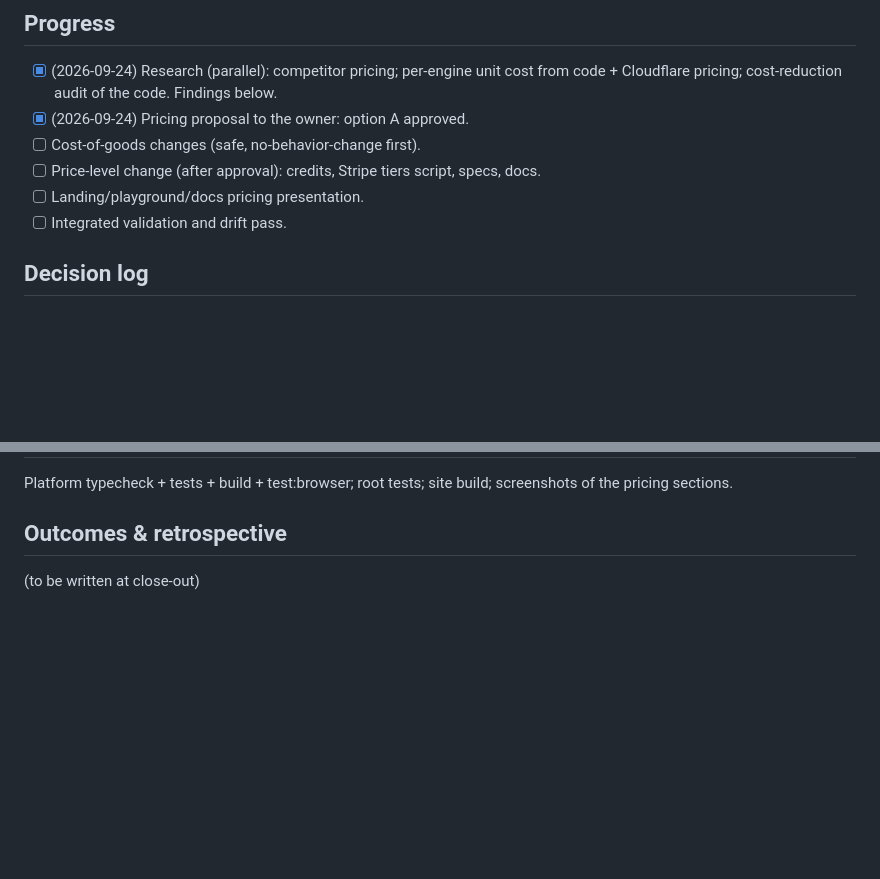
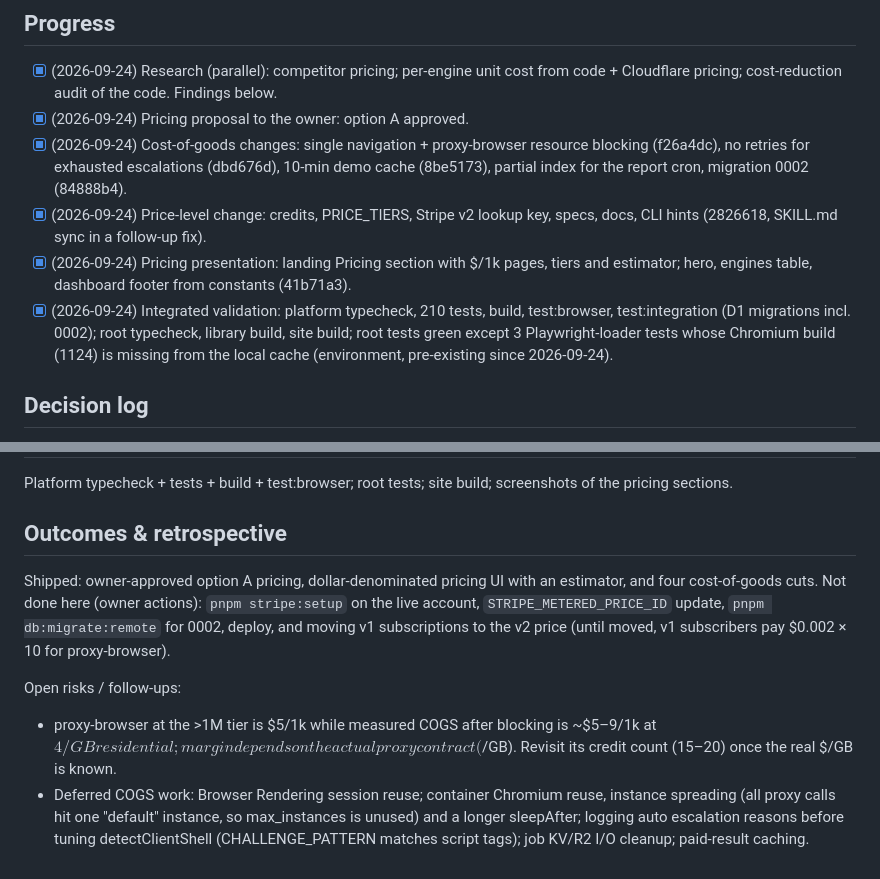
Before and after one commit to inaridiy/webforai, a Markdown page: .agents/execplans/2026-09-24-api-cost.md, 2 parts joined by grey strips. Drawn GitHub-style; blank space fills up the shorter version.

Commit message:
docs(execplan): close out API cost work
Co-Authored-By: Claude Opus 5.5 (1M context) <noreply@anthropic.com>

```diff
--- a/.agents/execplans/2026-09-24-api-cost.md
+++ b/.agents/execplans/2026-09-24-api-cost.md
@@ -26,10 +26,17 @@ owner does both.
 - [x] (2026-09-24) Research (parallel): competitor pricing; per-engine unit cost from code +
       Cloudflare pricing; cost-reduction audit of the code. Findings below.
 - [x] (2026-09-24) Pricing proposal to the owner: option A approved.
-- [ ] Cost-of-goods changes (safe, no-behavior-change first).
-- [ ] Price-level change (after approval): credits, Stripe tiers script, specs, docs.
-- [ ] Landing/playground/docs pricing presentation.
-- [ ] Integrated validation and drift pass.
+- [x] (2026-09-24) Cost-of-goods changes: single navigation + proxy-browser resource
+      blocking (f26a4dc), no retries for exhausted escalations (dbd676d), 10-min demo cache
+      (8be5173), partial index for the report cron, migration 0002 (84888b4).
+- [x] (2026-09-24) Price-level change: credits, PRICE_TIERS, Stripe v2 lookup key, specs,
+      docs, CLI hints (2826618, SKILL.md sync in a follow-up fix).
+- [x] (2026-09-24) Pricing presentation: landing Pricing section with $/1k pages, tiers and
+      estimator; hero, engines table, dashboard footer from constants (41b71a3).
+- [x] (2026-09-24) Integrated validation: platform typecheck, 210 tests, build, test:browser,
+      test:integration (D1 migrations incl. 0002); root typecheck, library build, site build;
+      root tests green except 3 Playwright-loader tests whose Chromium build (1124) is missing
+      from the local cache (environment, pre-existing since 2026-09-24).
 
 ## Decision log
 
@@ -68,4 +75,17 @@ the pricing sections.
 
 ## Outcomes & retrospective
 
-(to be written at close-out)
+Shipped: owner-approved option A pricing, dollar-denominated pricing UI with an estimator,
+and four cost-of-goods cuts. Not done here (owner actions): `pnpm stripe:setup` on the live
+account, `STRIPE_METERED_PRICE_ID` update, `pnpm db:migrate:remote` for 0002, deploy, and
+moving v1 subscriptions to the v2 price (until moved, v1 subscribers pay $0.002 × 10 for
+proxy-browser).
+
+Open risks / follow-ups:
+- proxy-browser at the >1M tier is $5/1k while measured COGS after blocking is ~$5–9/1k at
+  $4/GB residential; margin depends on the actual proxy contract ($/GB). Revisit its credit
+  count (15–20) once the real $/GB is known.
+- Deferred COGS work: Browser Rendering session reuse; container Chromium reuse, instance
+  spreading (all proxy calls hit one "default" instance, so max_instances is unused) and a
+  longer sleepAfter; logging auto escalation reasons before tuning detectClientShell
+  (CHALLENGE_PATTERN matches script tags); job KV/R2 I/O cleanup; paid-result caching.
```
